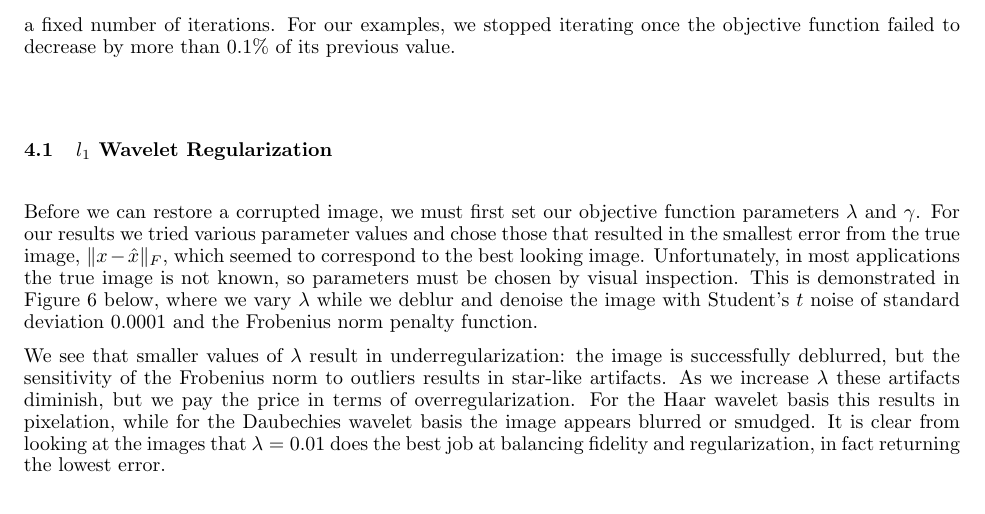
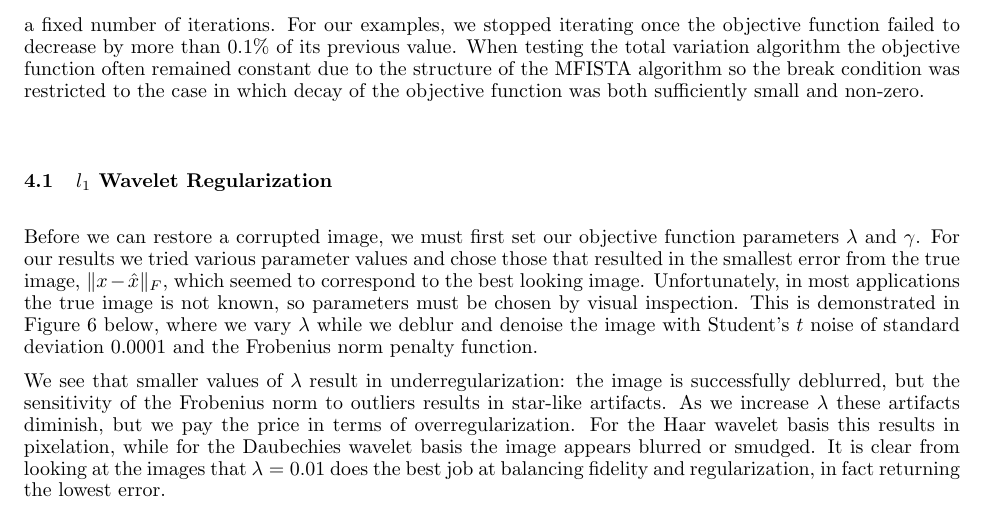
Before and after one commit to rpm4real/de_noise-blur, a LaTeX document (report/report.tex): part of page 8 of 14, cut so that both start at the same text. Compiled offline with pdfLaTeX.

Commit message:
added a bit on the break condition when using MFISTA

```diff
--- a/report/report.tex
+++ b/report/report.tex
@@ -315,7 +315,7 @@ For the sake of completeness we also wanted to experiment with the 1-norm penalt
 	% Examples
 	\section{Examples}
 
-	In this section we compare the performance of our different fidelity term penalty functions and regularizers. In each example the peppers image is first blurred with a $9 \times 9$ Gaussian kernel with standard deviation 1, and then either Gaussian noise or Student's $t$ noise is added, both with standard deviation 0.01. Additionally, we determined how many iterations to run each algorithm based on convergence criterion rather than using a fixed number of iterations. For our examples, we stopped iterating once the objective function failed to decrease by more than 0.1\% of its previous value.
+	In this section we compare the performance of our different fidelity term penalty functions and regularizers. In each example the peppers image is first blurred with a $9 \times 9$ Gaussian kernel with standard deviation 1, and then either Gaussian noise or Student's $t$ noise is added, both with standard deviation 0.01. Additionally, we determined how many iterations to run each algorithm based on convergence criterion rather than using a fixed number of iterations. For our examples, we stopped iterating once the objective function failed to decrease by more than 0.1\% of its previous value.  When testing the total variation algorithm the objective function often remained constant due to the structure of the MFISTA algorithm so the break condition was restricted to the case in which decay of the objective function was both sufficiently small and non-zero.
 
 	\subsection{$l_1$ Wavelet Regularization}
 
```
